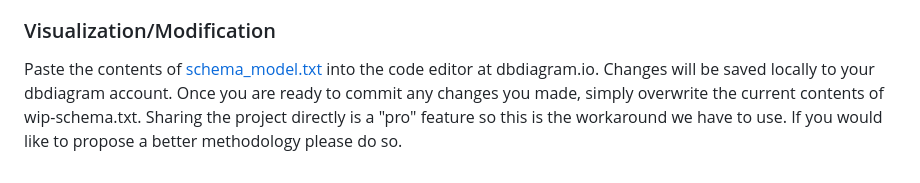
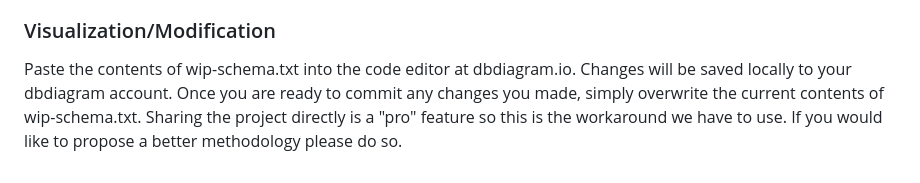
Before and after one commit to cse110-sp26-group12/CSE110-Project, a Markdown page: docs/database-schema.md, the part around one of its changes. Rendered like a GitHub page.

```diff
--- a/docs/database-schema.md
+++ b/docs/database-schema.md
@@ -138,4 +138,4 @@ Based on our "musts":
 
 ### Visualization/Modification
 
-Paste the contents of [schema_model.txt](./db/schema_model.txt) into the code editor at dbdiagram.io. Changes will be saved locally to your dbdiagram account. Once you are ready to commit any changes you made, simply overwrite the current contents of wip-schema.txt. Sharing the project directly is a "pro" feature so this is the workaround we have to use. If you would like to propose a better methodology please do so.
+Paste the contents of wip-schema.txt into the code editor at dbdiagram.io. Changes will be saved locally to your dbdiagram account. Once you are ready to commit any changes you made, simply overwrite the current contents of wip-schema.txt. Sharing the project directly is a "pro" feature so this is the workaround we have to use. If you would like to propose a better methodology please do so.
```
Also changed, not shown: other parts of docs/database-schema.md (+2 -2 lines).
